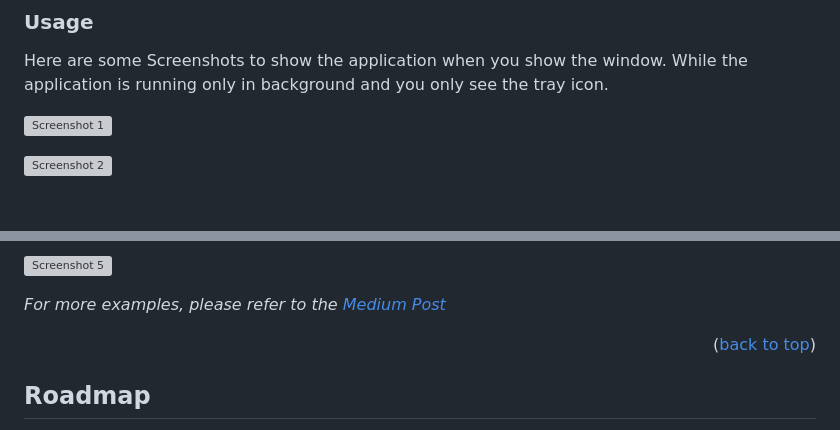
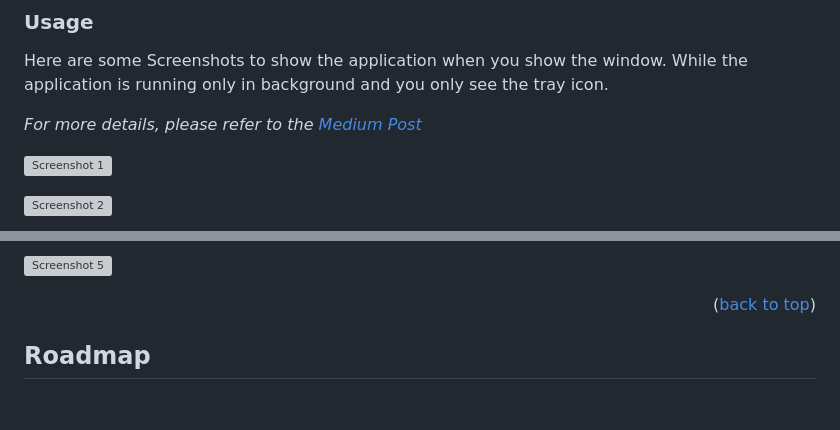
Before and after one commit to therealthoren/kubelinkr, a Markdown page: README.md, 2 parts joined by grey strips. Drawn GitHub-style; blank space fills up the shorter version; grey boxes are pictures that could not be loaded.

```diff
--- a/README.md
+++ b/README.md
@@ -121,6 +121,8 @@ Coming soon
 
 Here are some Screenshots to show the application when you show the window. While the application is running only in background and you only see the tray icon.
 
+_For more details, please refer to the [Medium Post](https://example.com)_
+
 ![Screenshot 1](readme/screenshots/Screenshot%202024-04-05%20at%2000.02.21.png)
 
 ![Screenshot 2](readme/screenshots/Screenshot%202024-04-05%20at%2000.04.18.png)
@@ -132,7 +134,6 @@ Here are some Screenshots to show the application when you show the window. Whil
 ![Screenshot 5](readme/screenshots/Screenshot%202024-04-05%20at%2000.02.57.png)
 
 
-_For more examples, please refer to the [Medium Post](https://example.com)_
 
 <p align="right">(<a href="#readme-top">back to top</a>)</p>
 
```
